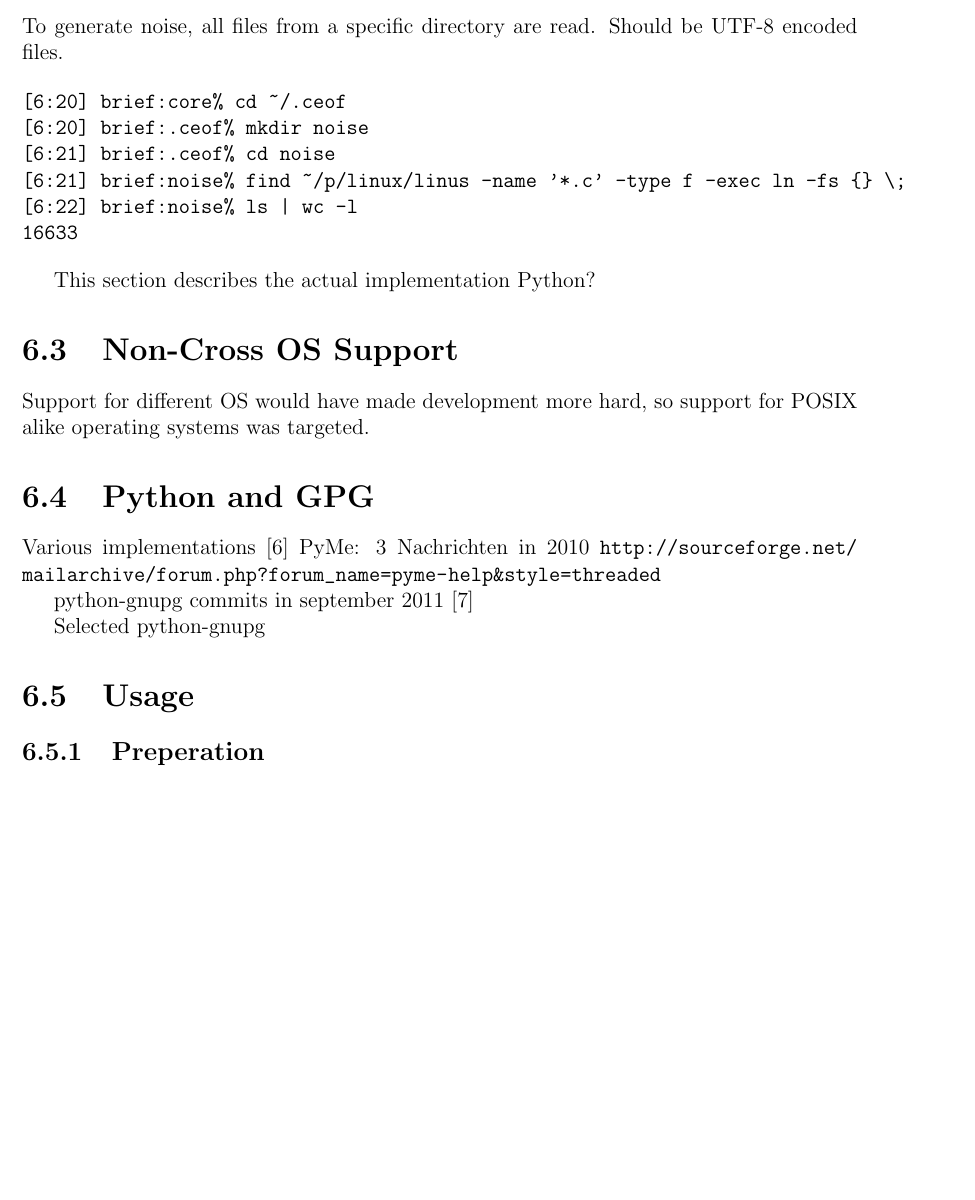
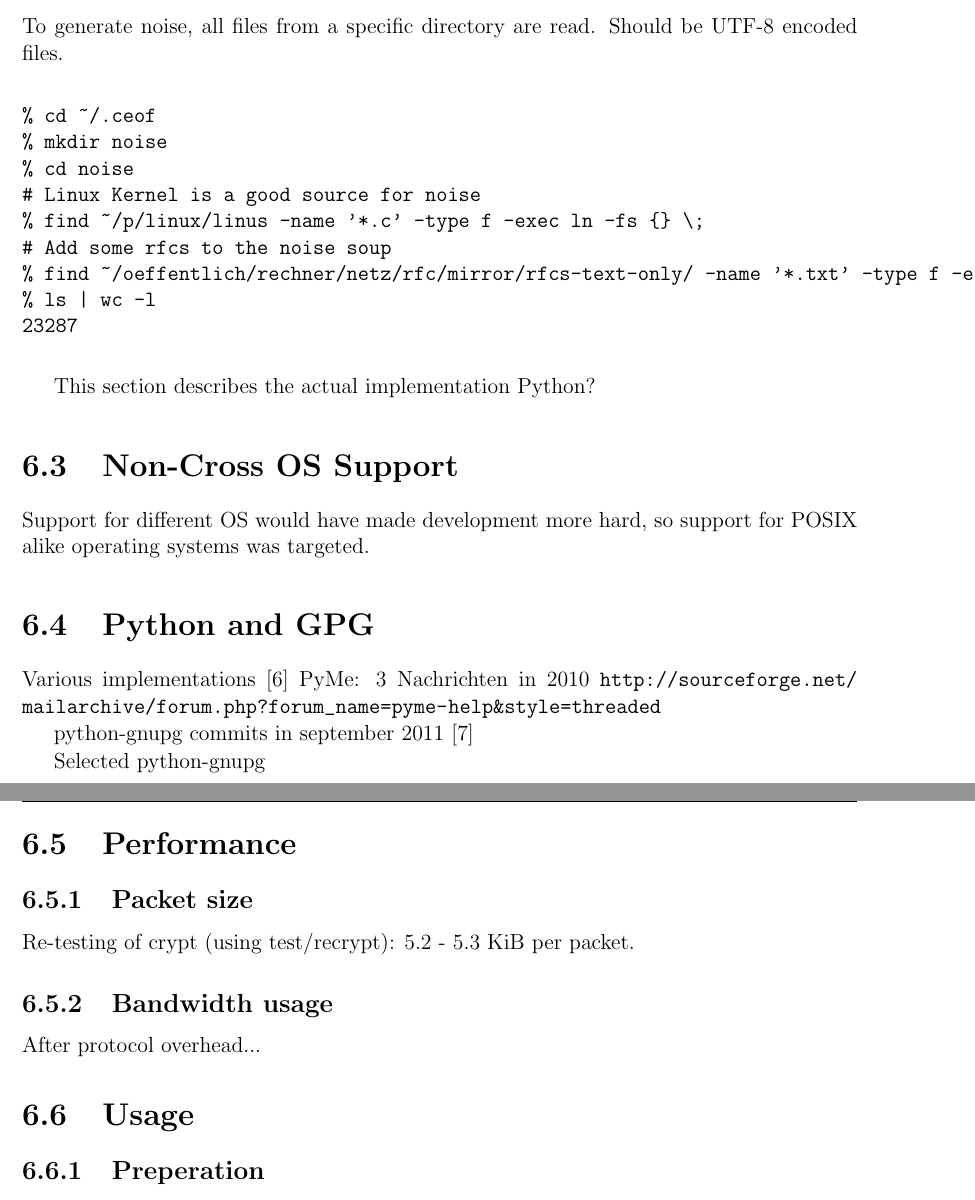
Before and after one commit to telmich/ceof, a LaTeX thesis (doc/thesis.tex, which reads doc/implementation-prototype.tex): part of page 49 of 56 before the commit and two parts of pages 51 and 52 of 58 after it, the two joined at a grey line, cut so that both start at the same text, the shorter picture padded with empty space. Compiled offline with pdfLaTeX.

Commit message:
also link rfcs to noise
Signed-off-by: Nico Schottelius <nico@brief.schottelius.org>

```diff
--- a/doc/implementation-prototype.tex
+++ b/doc/implementation-prototype.tex
@@ -108,12 +108,15 @@ To generate noise, all files from a specific directory are read.
 Should be UTF-8 encoded files.
 
 \begin{verbatim}
-[6:20] brief:core% cd ~/.ceof
-[6:20] brief:.ceof% mkdir noise
-[6:21] brief:.ceof% cd noise
-[6:21] brief:noise% find ~/p/linux/linus -name '*.c' -type f -exec ln -fs {} \;
-[6:22] brief:noise% ls | wc -l
-16633
+% cd ~/.ceof
+% mkdir noise
+% cd noise
+# Linux Kernel is a good source for noise
+% find ~/p/linux/linus -name '*.c' -type f -exec ln -fs {} \;
+# Add some rfcs to the noise soup
+% find ~/oeffentlich/rechner/netz/rfc/mirror/rfcs-text-only/ -name '*.txt' -type f -exec ln -fs {} \;
+% ls | wc -l
+23287
 \end{verbatim}
 
 % ----------------------------------------------------------------------------
@@ -134,6 +137,14 @@ Selected python-gnupg
 
 
 % ----------------------------------------------------------------------------
+\section{Performance}
+\subsection{Packet size}
+Re-testing of crypt (using test/recrypt): 5.2 - 5.3 KiB per packet.
+
+\subsection{Bandwidth usage}
+After protocol overhead...
+
+% ----------------------------------------------------------------------------
 \section{Usage}
 
 % ----------------------------------------------------------------------------
```
